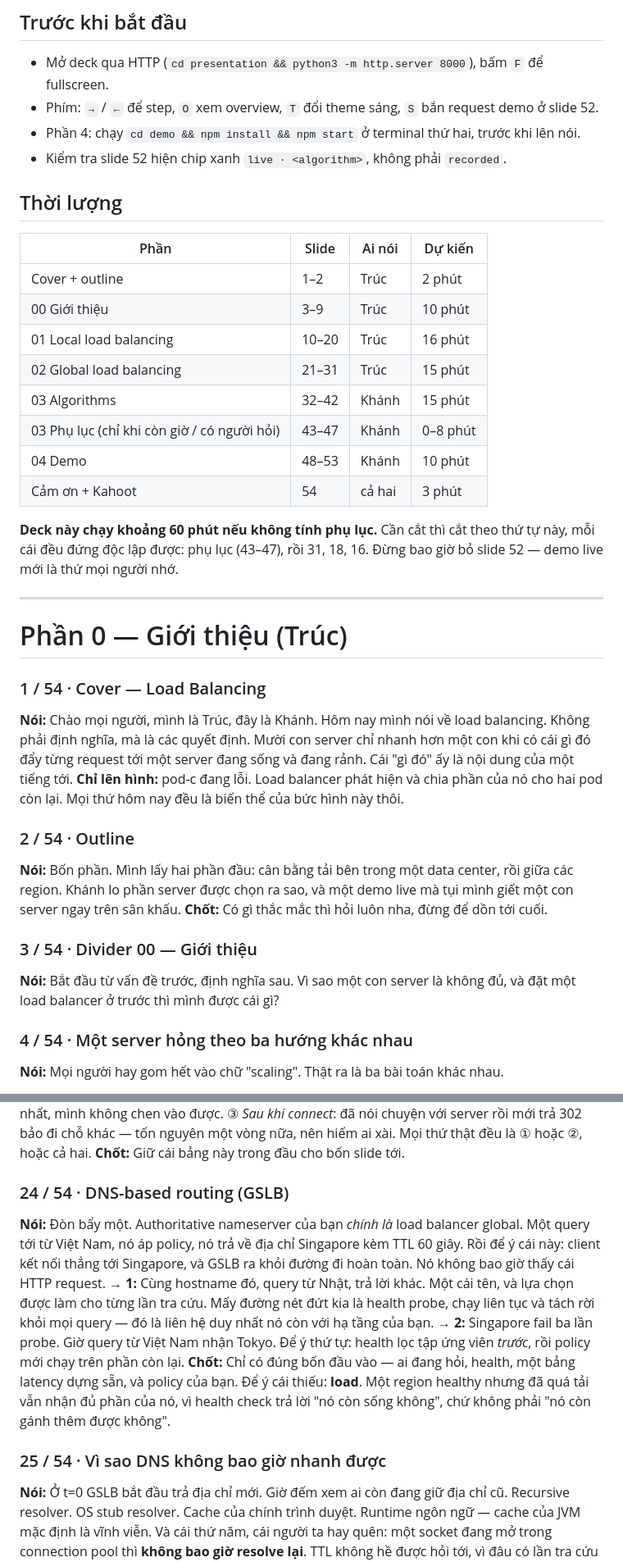
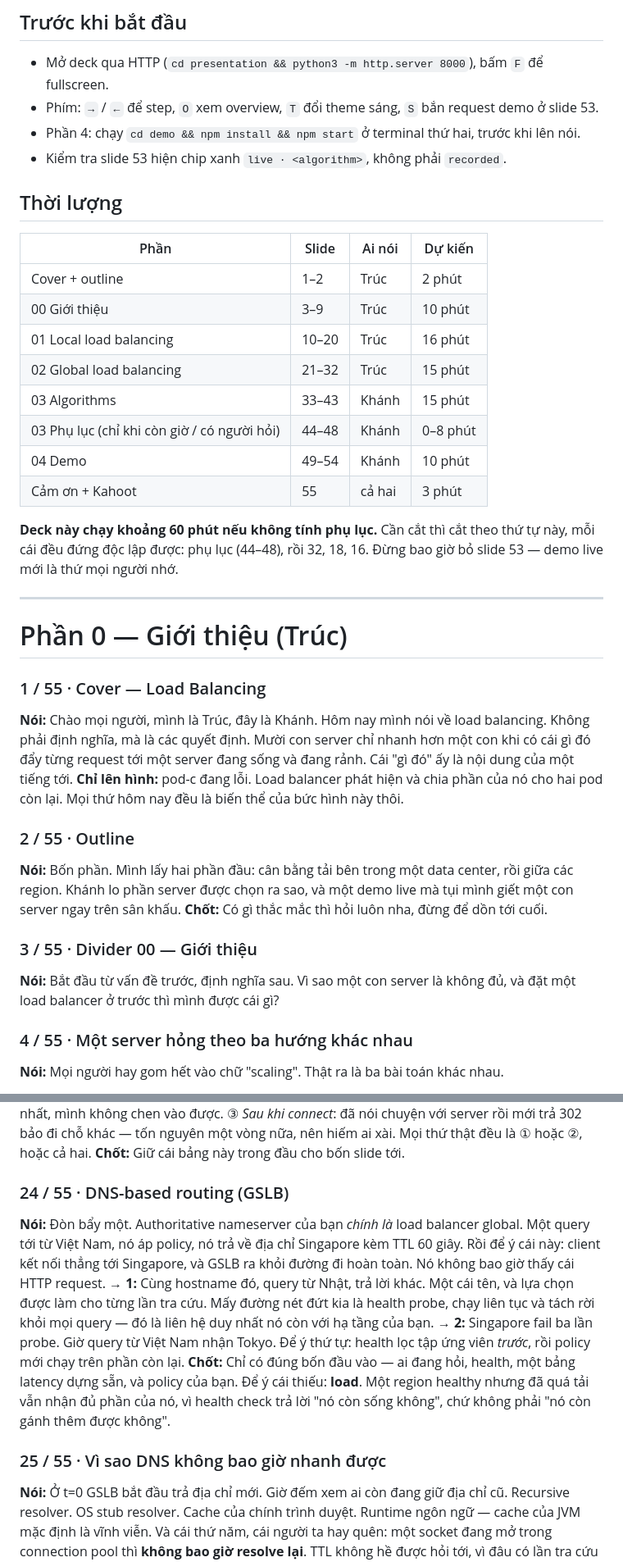
Before and after one commit to spartan-trucle/vntech-load-balancer, a Markdown page: presentation/notes/speaker-script.md, 2 parts joined by grey strips. Shown at 82% size. Drawn GitHub-style.

```diff
--- a/presentation/notes/speaker-script.md
+++ b/presentation/notes/speaker-script.md
@@ -10,9 +10,9 @@ nhớ sửa luôn ở đây.
 ## Trước khi bắt đầu
 
 - Mở deck qua HTTP (`cd presentation && python3 -m http.server 8000`), bấm `F` để fullscreen.
-- Phím: `→` / `←` để step, `O` xem overview, `T` đổi theme sáng, `S` bắn request demo ở slide 52.
+- Phím: `→` / `←` để step, `O` xem overview, `T` đổi theme sáng, `S` bắn request demo ở slide 53.
 - Phần 4: chạy `cd demo && npm install && npm start` ở terminal thứ hai, trước khi lên nói.
-- Kiểm tra slide 52 hiện chip xanh `live · <algorithm>`, không phải `recorded`.
+- Kiểm tra slide 53 hiện chip xanh `live · <algorithm>`, không phải `recorded`.
 
 ## Thời lượng
 
@@ -21,21 +21,21 @@ nhớ sửa luôn ở đây.
 | Cover + outline | 1–2 | Trúc | 2 phút |
 | 00 Giới thiệu | 3–9 | Trúc | 10 phút |
 | 01 Local load balancing | 10–20 | Trúc | 16 phút |
-| 02 Global load balancing | 21–31 | Trúc | 15 phút |
-| 03 Algorithms | 32–42 | Khánh | 15 phút |
-| 03 Phụ lục (chỉ khi còn giờ / có người hỏi) | 43–47 | Khánh | 0–8 phút |
-| 04 Demo | 48–53 | Khánh | 10 phút |
-| Cảm ơn + Kahoot | 54 | cả hai | 3 phút |
+| 02 Global load balancing | 21–32 | Trúc | 15 phút |
+| 03 Algorithms | 33–43 | Khánh | 15 phút |
+| 03 Phụ lục (chỉ khi còn giờ / có người hỏi) | 44–48 | Khánh | 0–8 phút |
+| 04 Demo | 49–54 | Khánh | 10 phút |
+| Cảm ơn + Kahoot | 55 | cả hai | 3 phút |
 
 **Deck này chạy khoảng 60 phút nếu không tính phụ lục.** Cần cắt thì cắt theo thứ tự này, mỗi
-cái đều đứng độc lập được: phụ lục (43–47), rồi 31, 18, 16. Đừng bao giờ bỏ slide 52 —
+cái đều đứng độc lập được: phụ lục (44–48), rồi 32, 18, 16. Đừng bao giờ bỏ slide 53 —
 demo live mới là thứ mọi người nhớ.
 
 ---
 
 # Phần 0 — Giới thiệu (Trúc)
 
-### 1 / 54 · Cover — Load Balancing
+### 1 / 55 · Cover — Load Balancing
 **Nói:** Chào mọi người, mình là Trúc, đây là Khánh. Hôm nay mình nói về load balancing. Không
 phải định nghĩa, mà là các quyết định. Mười con server chỉ nhanh hơn một con khi có cái gì đó
 đẩy từng request tới một server đang sống và đang rảnh. Cái "gì đó" ấy là nội dung của một
@@ -43,17 +43,17 @@ tiếng tới.
 **Chỉ lên hình:** pod-c đang lỗi. Load balancer phát hiện và chia phần của nó cho hai pod còn
 lại. Mọi thứ hôm nay đều là biến thể của bức hình này thôi.
 
-### 2 / 54 · Outline
+### 2 / 55 · Outline
 **Nói:** Bốn phần. Mình lấy hai phần đầu: cân bằng tải bên trong một data center, rồi giữa các
 region. Khánh lo phần server được chọn ra sao, và một demo live mà tụi mình giết một con server
 ngay trên sân khấu.
 **Chốt:** Có gì thắc mắc thì hỏi luôn nha, đừng để dồn tới cuối.
 
-### 3 / 54 · Divider 00 — Giới thiệu
+### 3 / 55 · Divider 00 — Giới thiệu
 **Nói:** Bắt đầu từ vấn đề trước, định nghĩa sau. Vì sao một con server là không đủ, và đặt một
 load balancer ở trước thì mình được cái gì?
 
-### 4 / 54 · Một server hỏng theo ba hướng khác nhau
+### 4 / 55 · Một server hỏng theo ba hướng khác nhau
 **Nói:** Mọi người hay gom hết vào chữ "scaling". Thật ra là ba bài toán khác nhau.
 - **Capacity** — hết máy. CPU, RAM, file descriptor, mà thường là hết số connection trước.
   Latency phẳng, phẳng, phẳng, rồi rớt vực. Con 64 vCPU thì vẫn chỉ có một cái NIC.
@@ -309,7 +309,7 @@ vào được. ③ *Sau khi connect*: đã nói chuyện với server rồi mớ
 nguyên một vòng nữa, nên hiếm ai xài. Mọi thứ thật đều là ① hoặc ②, hoặc cả hai.
 **Chốt:** Giữ cái bảng này trong đầu cho bốn slide tới.
 
-### 24 / 54 · DNS-based routing (GSLB)
+### 24 / 55 · DNS-based routing (GSLB)
 **Nói:** Đòn bẩy một. Authoritative nameserver của bạn *chính là* load balancer global. Một
 query tới từ Việt Nam, nó áp policy, nó trả về địa chỉ Singapore kèm TTL 60 giây. Rồi để ý cái
 này: client kết nối thẳng tới Singapore, và GSLB ra khỏi đường đi hoàn toàn. Nó không bao giờ
@@ -323,7 +323,7 @@ tập ứng viên *trước*, rồi policy mới chạy trên phần còn lại.
 của bạn. Để ý cái thiếu: **load**. Một region healthy nhưng đã quá tải vẫn nhận đủ phần của nó,
 vì health check trả lời "nó còn sống không", chứ không phải "nó còn gánh thêm được không".
 
-### 25 / 54 · Vì sao DNS không bao giờ nhanh được
+### 25 / 55 · Vì sao DNS không bao giờ nhanh được
 **Nói:** Ở t=0 GSLB bắt đầu trả địa chỉ mới. Giờ đếm xem ai còn đang giữ địa chỉ cũ. Recursive
 resolver. OS stub resolver. Cache của chính trình duyệt. Runtime ngôn ngữ — cache của JVM mặc
 định là vĩnh viễn. Và cái thứ năm, cái người ta hay quên: một socket đang mở trong connection
```
Also changed, not shown: other parts of presentation/notes/speaker-script.md (+64 -50 lines), presentation/CLAUDE.md (+1 -1 lines), presentation/load-balancer-outline.md (+8 -7 lines).
